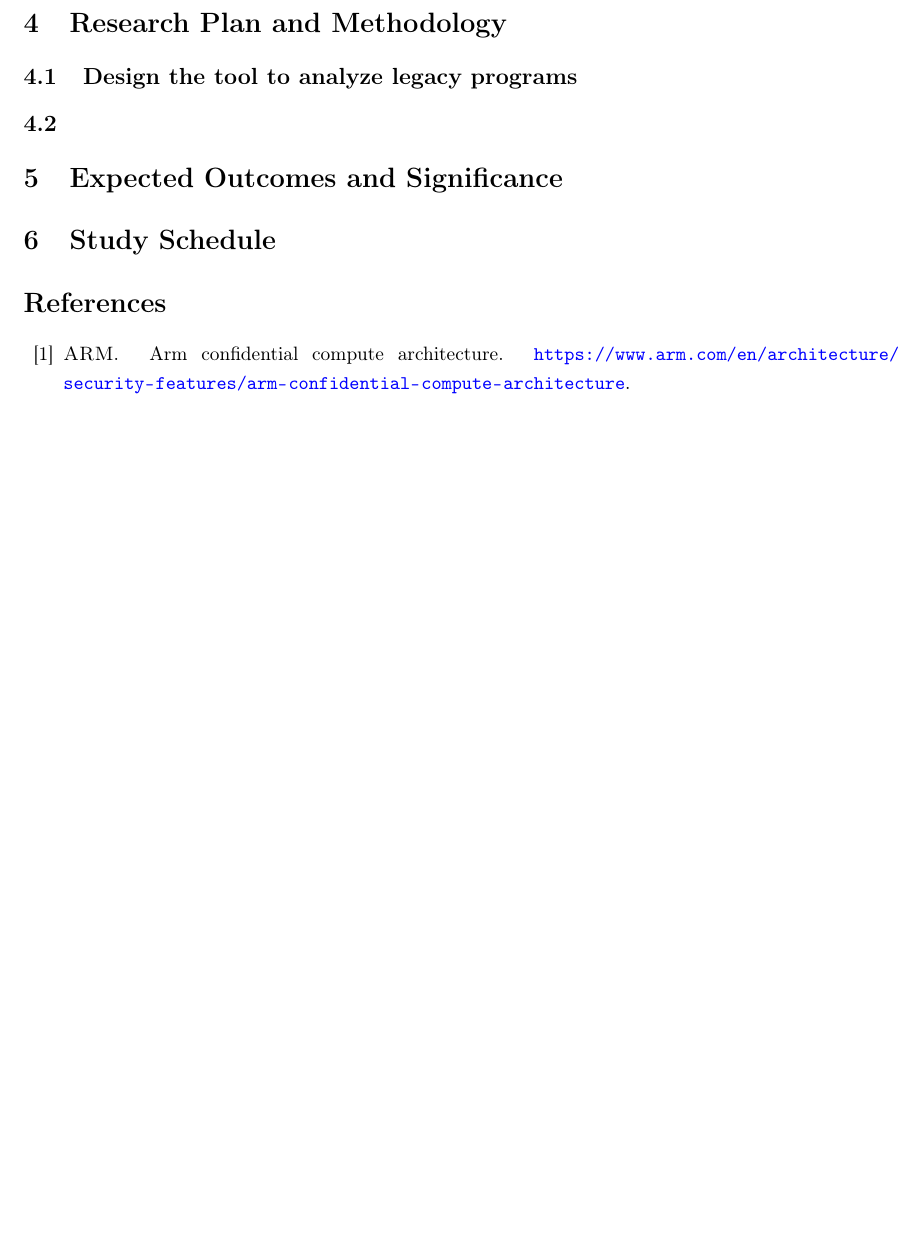
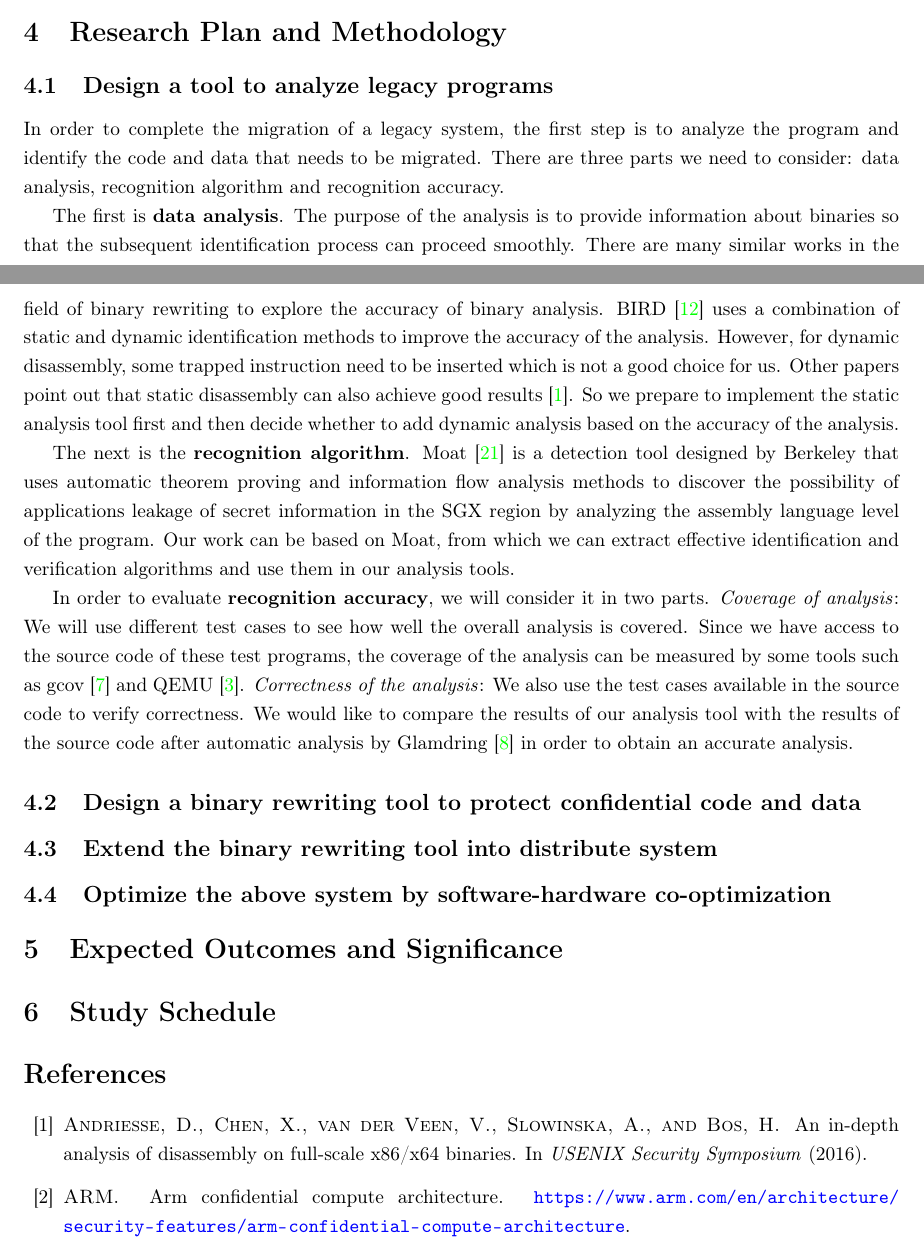
Before and after one commit to specialpointcentral/research-proposal, a LaTeX document (main.tex, which reads body/research_plan_and_methodology.tex): part of page 3 of 4 before the commit and two parts of pages 2 and 3 of 5 after it, the two joined at a grey line, cut so that both start at the same text, the shorter picture padded with empty space. Compiled offline with pdfLaTeX.

Commit message:
research_plan_and_methodology: design a tool
Signed-off-by: Qi Hu <github@spcsky.com>

```diff
--- a/body/research_plan_and_methodology.tex
+++ b/body/research_plan_and_methodology.tex
@@ -1,4 +1,44 @@
 \section{Research Plan and Methodology}
-\subsection{Design the tool to analyze legacy programs}
+\subsection{Design a tool to analyze legacy programs}
+In order to complete the migration of a legacy system, the first step is
+to analyze the program and identify the code and data that needs to be migrated.
+There are three parts we need to consider: data analysis, recognition algorithm
+and recognition accuracy.
 
-\subsection{}
+The first is \textbf{data analysis}. The purpose of the analysis is to provide
+information about binaries so that the subsequent identification process can
+proceed smoothly.
+There are many similar works in the field of binary rewriting to explore
+the accuracy of binary analysis.
+BIRD \cite{Nanda2006BIRDBI} uses a combination of static and dynamic identification
+methods to improve the accuracy of the analysis. However, for dynamic disassembly,
+some trapped instruction need to be inserted which is not a good choice for us.
+Other papers point out that static disassembly can also achieve good results
+\cite{Andriesse2016AnIA}. So we prepare to implement the static analysis tool first
+and then decide whether to add dynamic analysis based on the accuracy of the analysis.
+
+The next is the \textbf{recognition algorithm}.
+Moat \cite{Sinha2015MoatVC} is a detection tool designed by Berkeley that uses
+automatic theorem proving and information flow analysis methods to discover the
+possibility of applications leakage of secret information in the SGX region by
+analyzing the assembly language level of the program.
+Our work can be based on Moat, from which we can extract effective identification
+and verification algorithms and use them in our analysis tools.
+
+In order to evaluate \textbf{recognition accuracy}, we will consider it in two parts.
+\textit{Coverage of analysis}:
+We will use different test cases to see how well the overall analysis is covered.
+Since we have access to the source code of these test programs,
+the coverage of the analysis can be measured by some tools such as gcov \cite{GCOV}
+and QEMU \cite{Bellard2005QEMUAF}.
+\textit{Correctness of the analysis}:
+We also use the test cases available in the source code to verify correctness.
+We would like to compare the results of our analysis tool with the results of the source code
+after automatic analysis by Glamdring \cite{Lind2017GlamdringAA} in order to obtain
+an accurate analysis.
+
+\subsection{Design a binary rewriting tool to protect confidential code and data}
+
+\subsection{Extend the binary rewriting tool into distribute system}
+
+\subsection{Optimize the above system by software-hardware co-optimization}
```
Also changed, not shown: body/background_of_research.tex (+7 -8 lines), reference.bib (+36 -0 lines).
